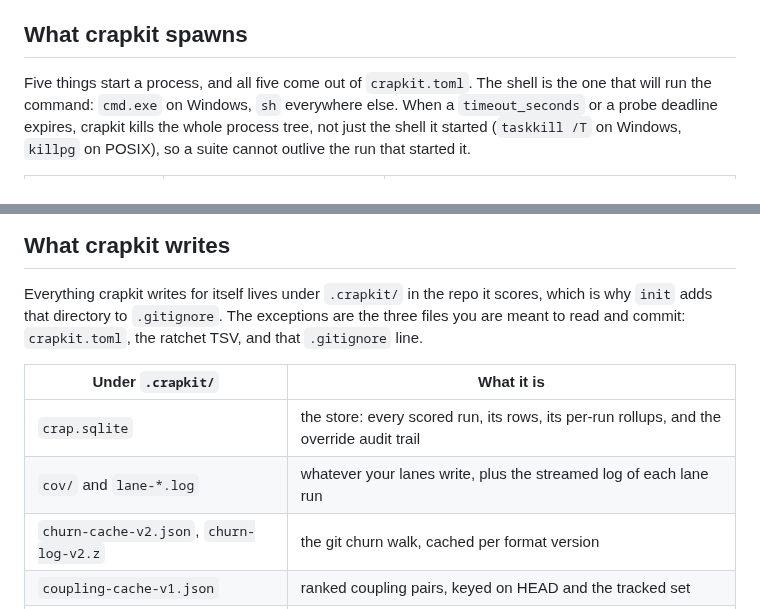
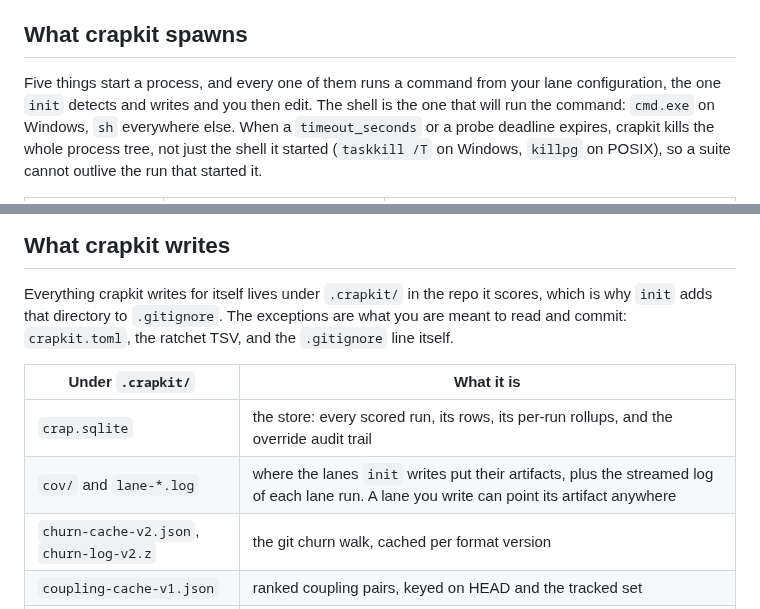
Before and after one commit to JeanFrancoisGagne/crapkit, a Markdown page: SECURITY.md, 2 parts joined by grey strips. Rendered like a GitHub page.

Commit message:
Correct three overstated lines in SECURITY.md
The spawn table's lead said all five commands come out of crapkit.toml, but
init probes a lane it has not written yet. The write section called a
.gitignore line a file, and it claimed .crapkit/cov holds whatever the lanes
write, which is only true of the lanes init writes: an artifact path is
configuration and can point anywhere.

```diff
--- a/SECURITY.md
+++ b/SECURITY.md
@@ -27,7 +27,8 @@ next patch release and the advisory credits you unless you would rather it did n
 
 ## What crapkit spawns
 
-Five things start a process, and all five come out of `crapkit.toml`. The shell
+Five things start a process, and every one of them runs a command from your
+lane configuration, the one `init` detects and writes and you then edit. The shell
 is the one that will run the command: `cmd.exe` on Windows, `sh` everywhere
 else. When a `timeout_seconds` or a probe deadline expires, crapkit kills the
 whole process tree, not just the shell it started (`taskkill /T` on Windows,
@@ -55,13 +56,13 @@ throwaway worktrees under the system temp directory.
 
 Everything crapkit writes for itself lives under `.crapkit/` in the repo it
 scores, which is why `init` adds that directory to `.gitignore`. The exceptions
-are the three files you are meant to read and commit: `crapkit.toml`,
-the ratchet TSV, and that `.gitignore` line.
+are what you are meant to read and commit: `crapkit.toml`, the ratchet TSV, and
+the `.gitignore` line itself.
 
 | Under `.crapkit/` | What it is |
 | --- | --- |
 | `crap.sqlite` | the store: every scored run, its rows, its per-run rollups, and the override audit trail |
-| `cov/` and `lane-*.log` | whatever your lanes write, plus the streamed log of each lane run |
+| `cov/` and `lane-*.log` | where the lanes `init` writes put their artifacts, plus the streamed log of each lane run. A lane you write can point its artifact anywhere |
 | `churn-cache-v2.json`, `churn-log-v2.z` | the git churn walk, cached per format version |
 | `coupling-cache-v1.json` | ranked coupling pairs, keyed on HEAD and the tracked set |
 | `mutate-pool/` | one git worktree per mutation worker, each a full checkout of HEAD |
```
